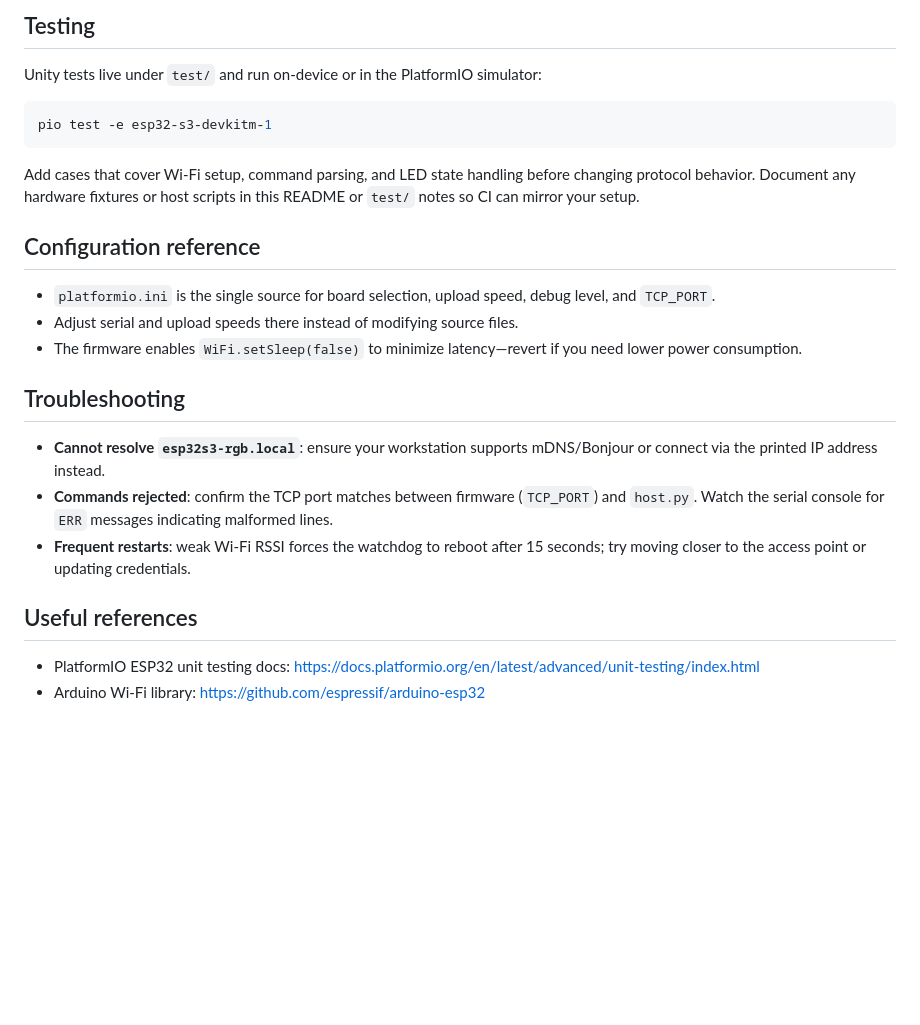
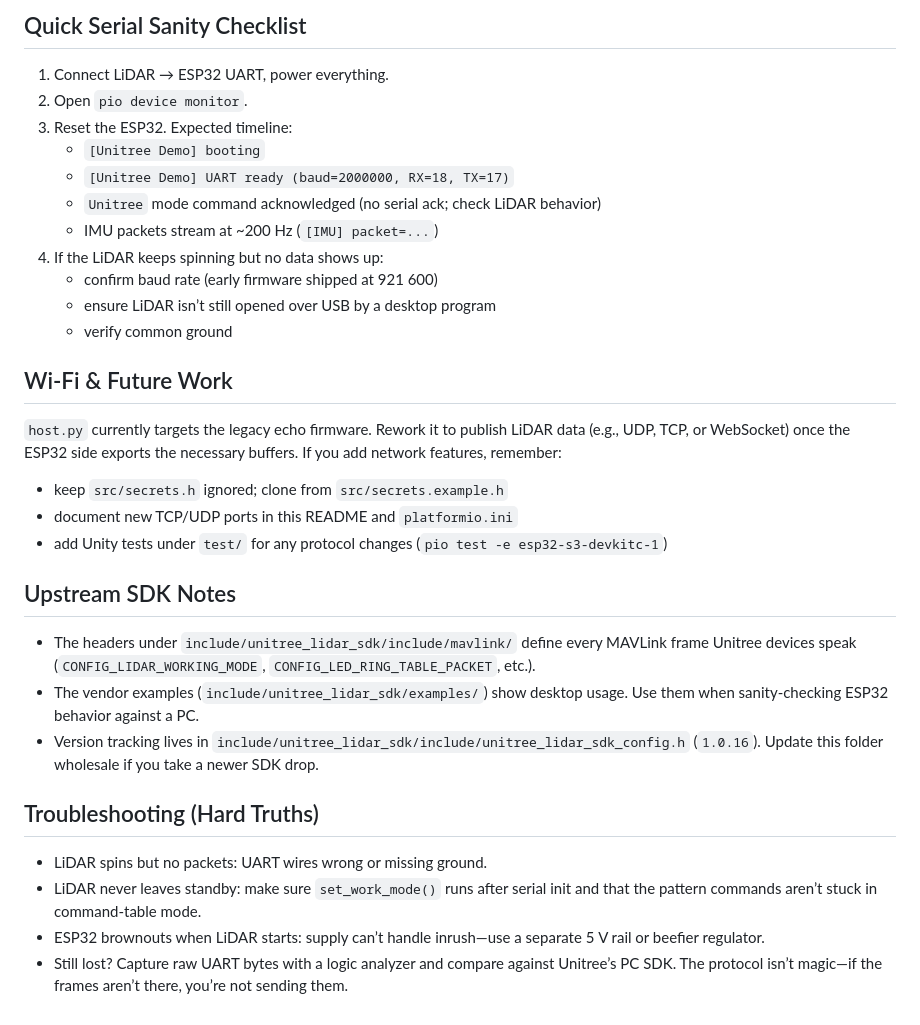
Before and after one commit to QiuYi111/EPS32-wifi, a Markdown page: README.md, the part around one of its changes. GitHub-like rendering; blank space fills up the shorter version.

````diff
--- a/README.md
+++ b/README.md
@@ -43,23 +67,30 @@ Key notes:
 
-## Testing
-Unity tests live under `test/` and run on-device or in the PlatformIO simulator:
+## Quick Serial Sanity Checklist
+1. Connect LiDAR → ESP32 UART, power everything.
+2. Open `pio device monitor`.
+3. Reset the ESP32. Expected timeline:
+   - `[Unitree Demo] booting`
+   - `[Unitree Demo] UART ready (baud=2000000, RX=18, TX=17)`
+   - `Unitree` mode command acknowledged (no serial ack; check LiDAR behavior)
+   - IMU packets stream at ~200 Hz (`[IMU] packet=...`)
+4. If the LiDAR keeps spinning but no data shows up:
+   - confirm baud rate (early firmware shipped at 921 600)
+   - ensure LiDAR isn’t still opened over USB by a desktop program
+   - verify common ground
 
-```bash
-pio test -e esp32-s3-devkitm-1
-```
+## Wi-Fi & Future Work
+`host.py` currently targets the legacy echo firmware. Rework it to publish LiDAR data (e.g., UDP, TCP, or WebSocket) once the ESP32 side exports the necessary buffers. If you add network features, remember:
+- keep `src/secrets.h` ignored; clone from `src/secrets.example.h`
+- document new TCP/UDP ports in this README and `platformio.ini`
+- add Unity tests under `test/` for any protocol changes (`pio test -e esp32-s3-devkitc-1`)
 
-Add cases that cover Wi-Fi setup, command parsing, and LED state handling before changing protocol behavior. Document any hardware fixtures or host scripts in this README or `test/` notes so CI can mirror your setup.
+## Upstream SDK Notes
+- The headers under `include/unitree_lidar_sdk/include/mavlink/` define every MAVLink frame Unitree devices speak (`CONFIG_LIDAR_WORKING_MODE`, `CONFIG_LED_RING_TABLE_PACKET`, etc.).
+- The vendor examples (`include/unitree_lidar_sdk/examples/`) show desktop usage. Use them when sanity-checking ESP32 behavior against a PC.
+- Version tracking lives in `include/unitree_lidar_sdk/include/unitree_lidar_sdk_config.h` (`1.0.16`). Update this folder wholesale if you take a newer SDK drop.
 
-## Configuration reference
-- `platformio.ini` is the single source for board selection, upload speed, debug level, and `TCP_PORT`.
-- Adjust serial and upload speeds there instead of modifying source files.
-- The firmware enables `WiFi.setSleep(false)` to minimize latency—revert if you need lower power consumption.
-
-## Troubleshooting
-- **Cannot resolve `esp32s3-rgb.local`**: ensure your workstation supports mDNS/Bonjour or connect via the printed IP address instead.
-- **Commands rejected**: confirm the TCP port matches between firmware (`TCP_PORT`) and `host.py`. Watch the serial console for `ERR` messages indicating malformed lines.
-- **Frequent restarts**: weak Wi-Fi RSSI forces the watchdog to reboot after 15 seconds; try moving closer to the access point or updating credentials.
-
-## Useful references
-- PlatformIO ESP32 unit testing docs: <https://docs.platformio.org/en/latest/advanced/unit-testing/index.html>
-- Arduino Wi-Fi library: <https://github.com/espressif/arduino-esp32>
+## Troubleshooting (Hard Truths)
+- LiDAR spins but no packets: UART wires wrong or missing ground.
+- LiDAR never leaves standby: make sure `set_work_mode()` runs after serial init and that the pattern commands aren’t stuck in command-table mode.
+- ESP32 brownouts when LiDAR starts: supply can’t handle inrush—use a separate 5 V rail or beefier regulator.
+- Still lost? Capture raw UART bytes with a logic analyzer and compare against Unitree’s PC SDK. The protocol isn’t magic—if the frames aren’t there, you’re not sending them.
````
Also changed, not shown: other parts of README.md (+54 -30 lines).
